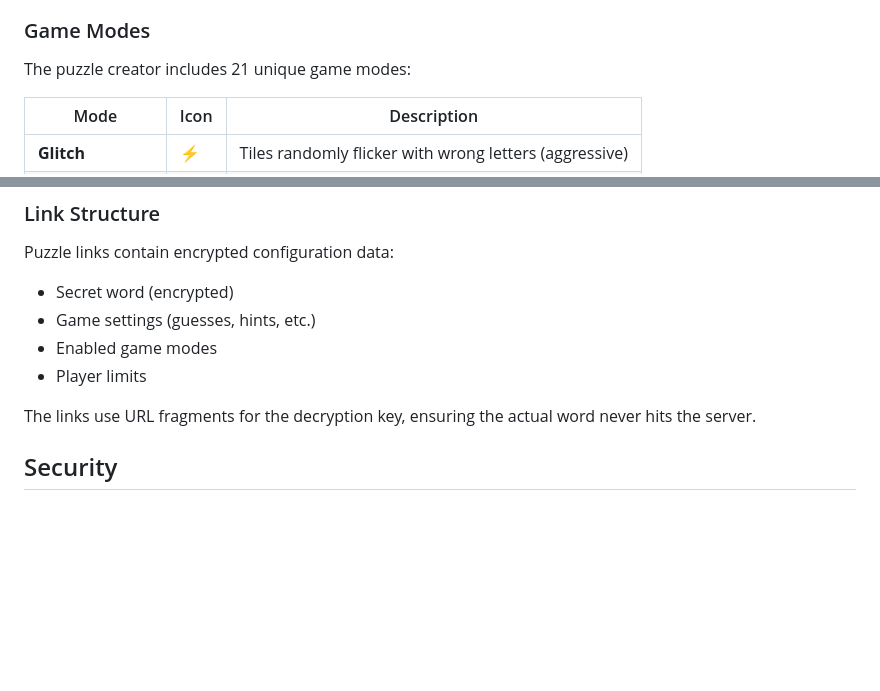
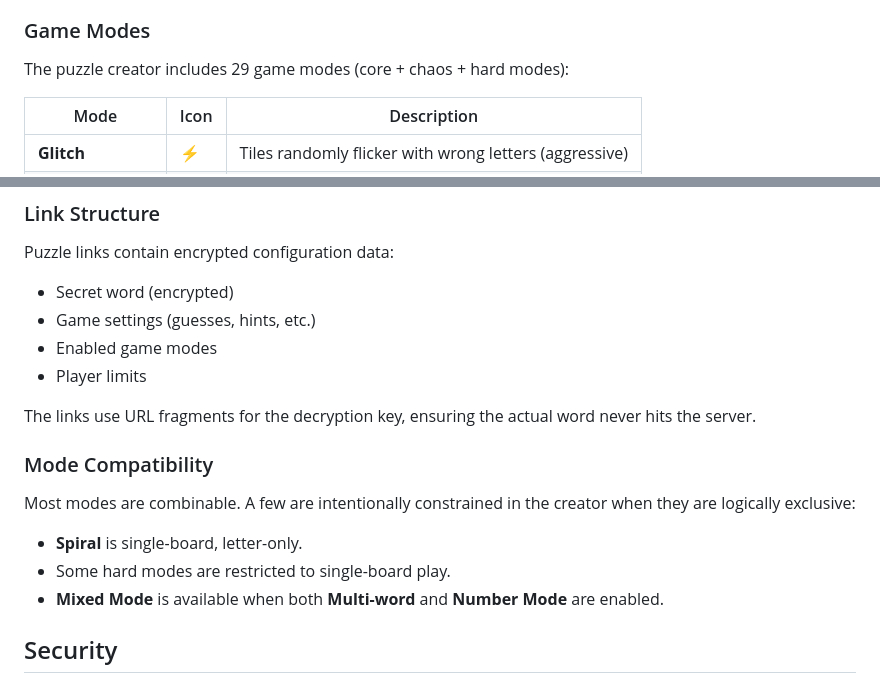
Before and after one commit to naniiic137/CustomWordleV2, a Markdown page: README.md, 2 parts joined by grey strips. GitHub-like rendering; blank space fills up the shorter version.

```diff
--- a/README.md
+++ b/README.md
@@ -34,7 +34,7 @@ A fully-featured Wordle clone with a powerful puzzle creator, multiple game mode
 
 ### Game Modes
 
-The puzzle creator includes 21 unique game modes:
+The puzzle creator includes 29 game modes (core + chaos + hard modes):
 
 | Mode | Icon | Description |
 |------|------|-------------|
@@ -92,6 +102,14 @@ Puzzle links contain encrypted configuration data:
 - Player limits
 
 The links use URL fragments for the decryption key, ensuring the actual word never hits the server.
+
+### Mode Compatibility
+
+Most modes are combinable. A few are intentionally constrained in the creator when they are logically exclusive:
+
+- **Spiral** is single-board, letter-only.
+- Some hard modes are restricted to single-board play.
+- **Mixed Mode** is available when both **Multi-word** and **Number Mode** are enabled.
 
 ## Security
 
```
Also changed, not shown: other parts of README.md (+15 -28 lines).
